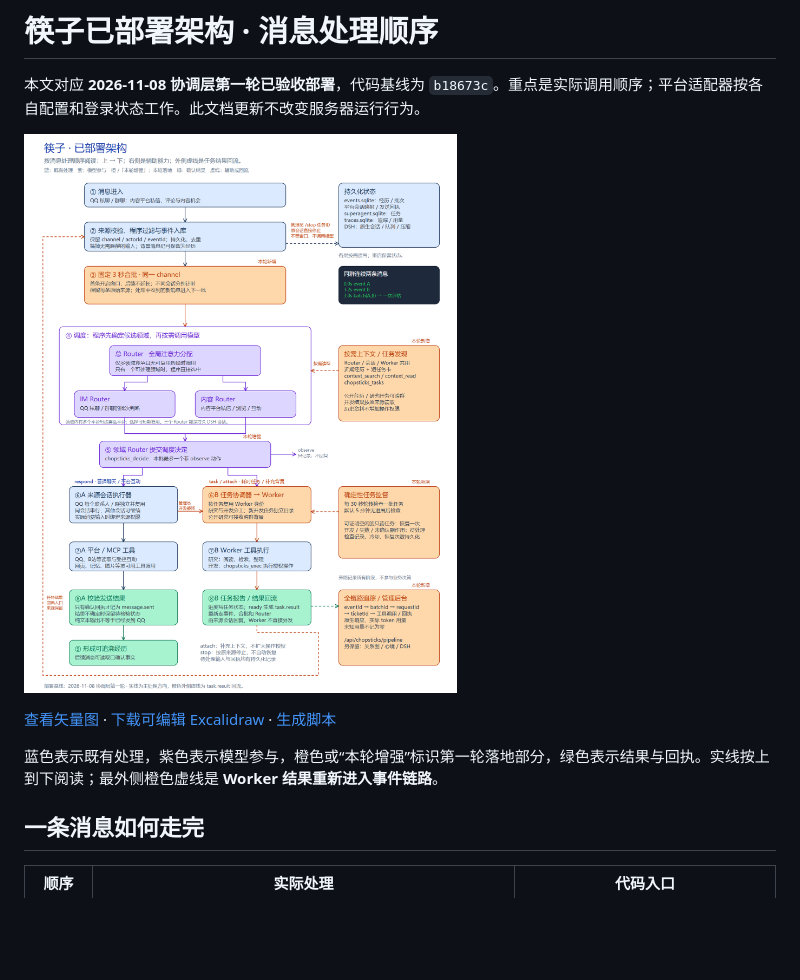
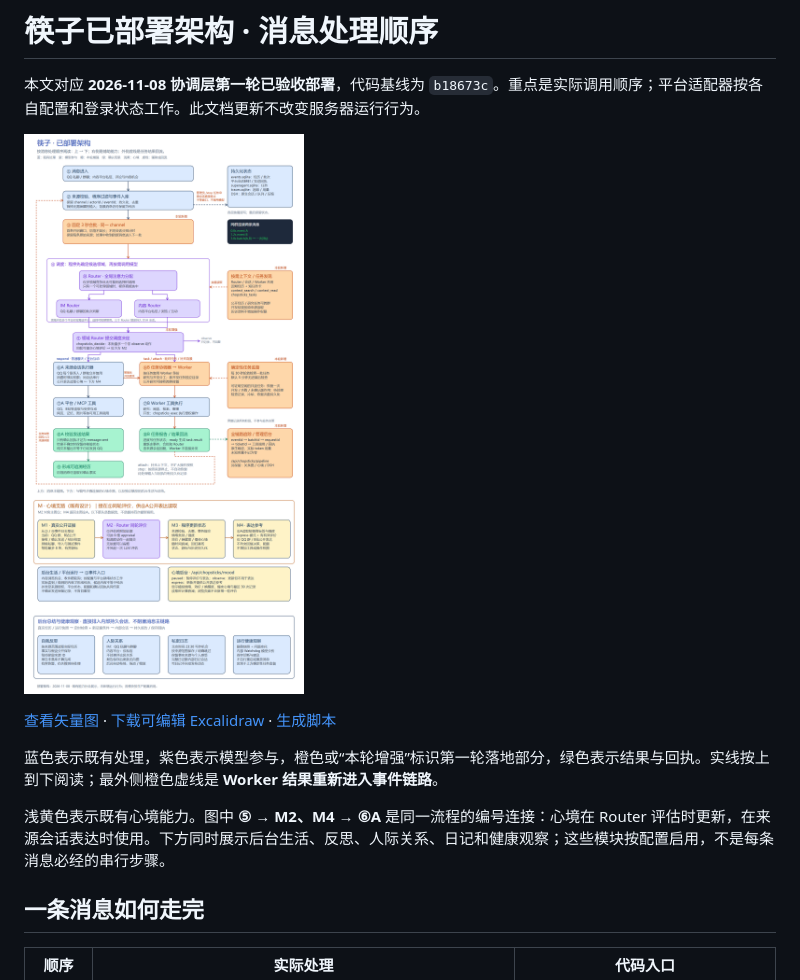
Before and after one commit to Simon5ei/Chopsticks, a Markdown page: docs/architecture-deployed.md, the part around one of its changes. GitHub-like rendering; pictures changed too: docs/diagrams/chopsticks-deployed.png; blank space fills up the shorter version.

Commit message:
docs: include mood and background loops in deployed architecture

```diff
--- a/docs/architecture-deployed.md
+++ b/docs/architecture-deployed.md
@@ -7,6 +7,8 @@
 [查看矢量图](diagrams/chopsticks-deployed.svg) · [下载可编辑 Excalidraw](diagrams/chopsticks-deployed.excalidraw) · [生成脚本](diagrams/build_architecture.py)
 
 蓝色表示既有处理，紫色表示模型参与，橙色或“本轮增强”标识第一轮落地部分，绿色表示结果与回执。实线按上到下阅读；最外侧橙色虚线是 **Worker 结果重新进入事件链路**。
+
+浅黄色表示既有心境能力。图中 **⑤ → M2、M4 → ⑥A** 是同一流程的编号连接：心境在 Router 评估时更新，在来源会话表达时使用。下方同时展示后台生活、反思、人际关系、日记和健康观察；这些模块按配置启用，不是每条消息必经的串行步骤。
 
 ## 一条消息如何走完
 
```
Also changed, not shown: other parts of docs/architecture-deployed.md (+18 -4 lines), README.md (+2 -0 lines), 3 other files.
